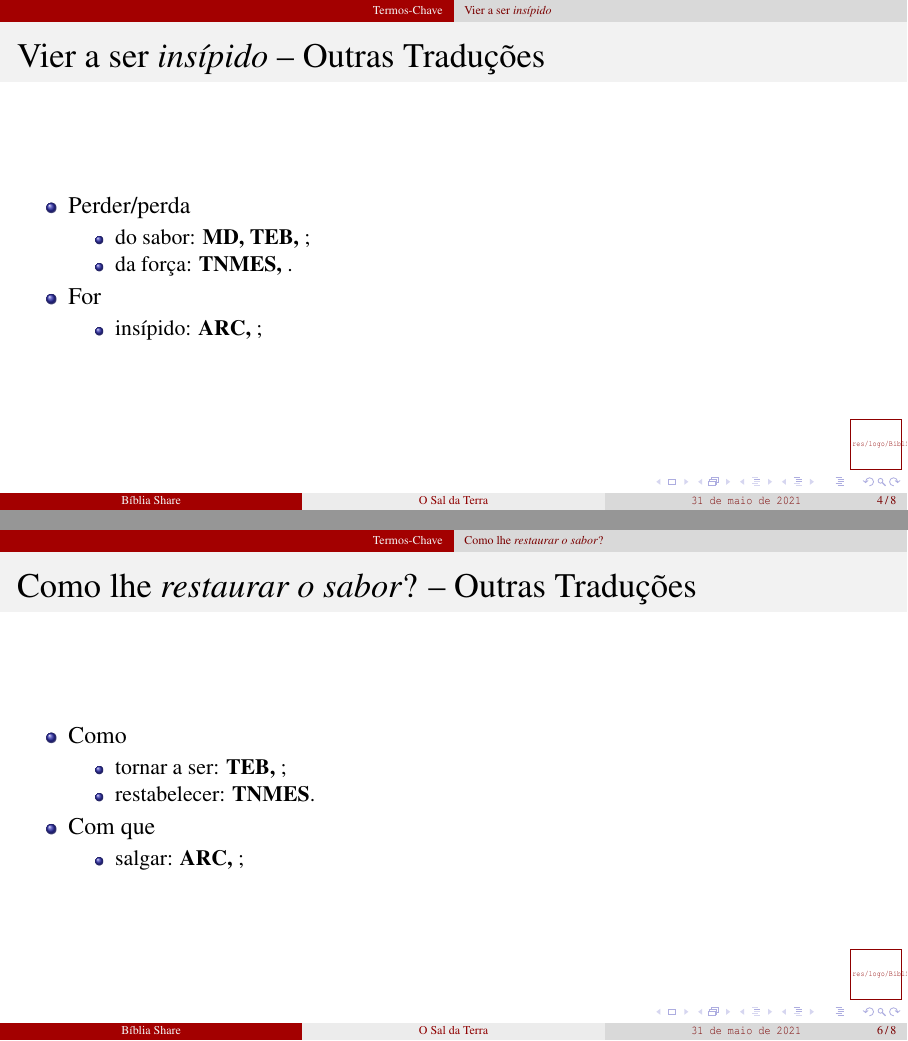
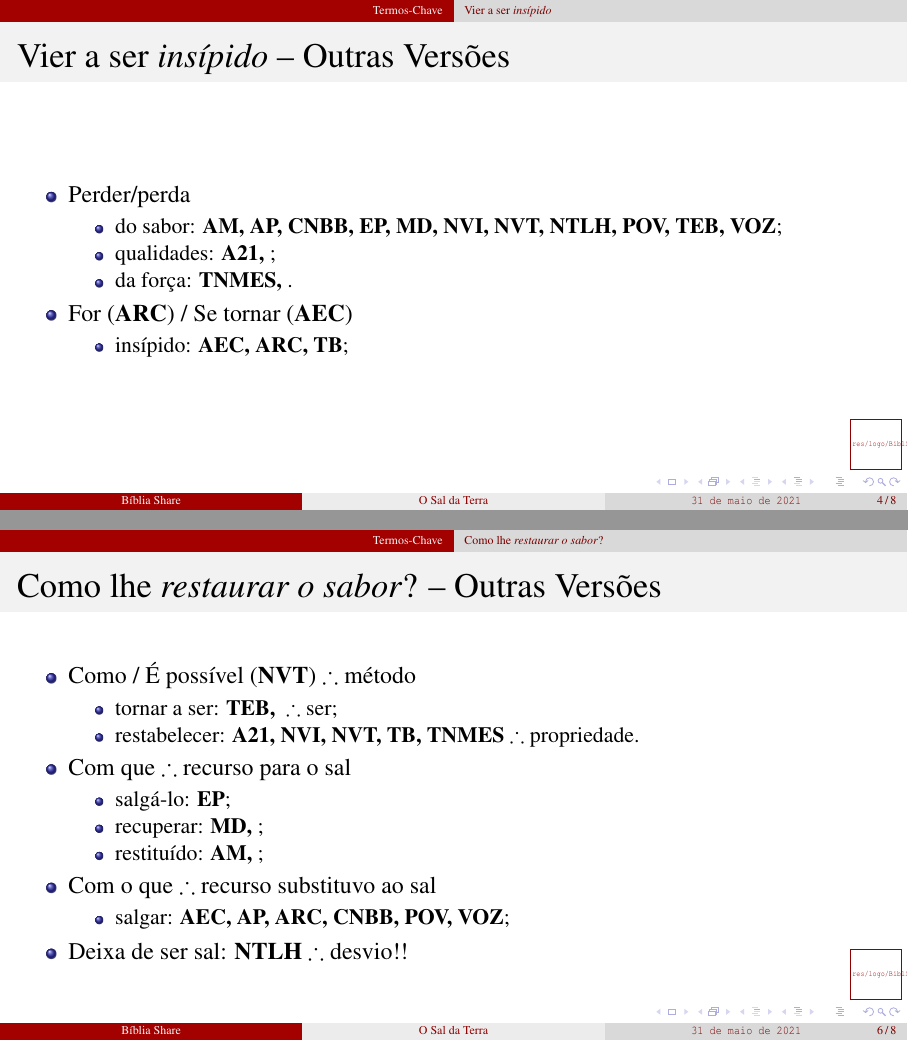
Before and after one commit to bibliashare/2021, LaTeX slides (TRA/210531-Mt5.13/210531-Mt5.13.tex): pages 17 and 21 of 23 before the commit and pages 17 and 26 of 28 after it, joined at a grey line. Compiled offline with pdfLaTeX; a LaTeX package or settings file that is missing is left out.

Commit message:
UPD on other versions

```diff
--- a/TRA/210531-Mt5.13/210531-Mt5.13.tex
+++ b/TRA/210531-Mt5.13/210531-Mt5.13.tex
@@ -117,16 +117,17 @@
 
     \subsection{Vier a ser \textit{insípido\/}}
 
-    \begin{frame}{\BRI{Vier a ser \YEL{\textit{insípido\/}} -- Outras Traduções}}
+    \begin{frame}{\BRI{Vier a ser \YEL{\textit{insípido\/}} -- Outras Versões}}
         \begin{itemize}
             \item<1-> \YEL{Perder/perda}
                 \begin{itemize}
-                    \item<1-> \YEL{do sabor}: \BRI{\textbf{MD, TEB, }};
-                    \item<2-> \YEL{da força}: \BRI{\textbf{TNMES, }}.
+                    \item<1-> \YEL{do sabor}: \BRI{\textbf{AM, AP, CNBB, EP, MD, NVI, NVT, NTLH, POV, TEB, VOZ}};
+                    \item<2-> \YEL{qualidades}: \BRI{\textbf{A21, }};
+                    \item<3-> \YEL{da força}: \BRI{\textbf{TNMES, }}.
                 \end{itemize}
-            \item<3-> \YEL{For}
+            \item<3-> \YEL{For} (\BRI{\bf ARC}) / \YEL{Se tornar} (\BRI{\bf AEC})
                 \begin{itemize}
-                    \item<1-> \YEL{insípido}: \BRI{\textbf{ARC, }};
+                    \item<1-> \YEL{insípido}: \BRI{\textbf{AEC, ARC, TB}};
                 \end{itemize}
         \end{itemize}
     \end{frame}
@@ -136,17 +137,24 @@
 
     \subsection{Como lhe \textit{restaurar o sabor\/}?}
 
-    \begin{frame}{\BRI{Como lhe \textit{restaurar o sabor\/}? -- Outras Traduções}}
+    \begin{frame}{\BRI{Como lhe \textit{restaurar o sabor\/}? -- Outras Versões}}
         \begin{itemize}
-            \item<1-> \YEL{Como}
+            \item<1-> \YEL{Como} / \YEL{É possível} (\BRI{\bf NVT}) $\therefore$ método
                 \begin{itemize}
-                    \item<1-> \YEL{tornar a ser}: \BRI{\textbf{TEB, }};
-                    \item<2-> \YEL{restabelecer}: \BRI{\textbf{TNMES}}.
+                    \item<1-> \YEL{tornar a ser}: \BRI{\textbf{TEB, }} $\therefore$ ser;
+                    \item<2-> \YEL{restabelecer}: \BRI{\textbf{A21, NVI, NVT, TB, TNMES}} $\therefore$ propriedade.
                 \end{itemize}
-            \item<3-> \YEL{Com que}
+            \item<3-> \YEL{Com que} $\therefore$ recurso para o sal
                 \begin{itemize}
-                    \item<1-> \YEL{salgar}: \BRI{\textbf{ARC, }};
+                    \item<3-> \YEL{salgá-lo}: \BRI{\textbf{EP}};
+                    \item<4-> \YEL{recuperar}: \BRI{\textbf{MD, }};
+                    \item<5-> \YEL{restituído}: \BRI{\textbf{AM, }};
                 \end{itemize}
+            \item<6-> \YEL{Com o que} $\therefore$ recurso substituvo ao sal
+                \begin{itemize}
+                    \item<7-> \YEL{salgar}: \BRI{\textbf{AEC, AP, ARC, CNBB, POV, VOZ}};
+                \end{itemize}
+            \item<8-> \YEL{Deixa de ser sal}: \BRI{\textbf{NTLH}} $\therefore$ desvio!!
         \end{itemize}
     \end{frame}
 
```
